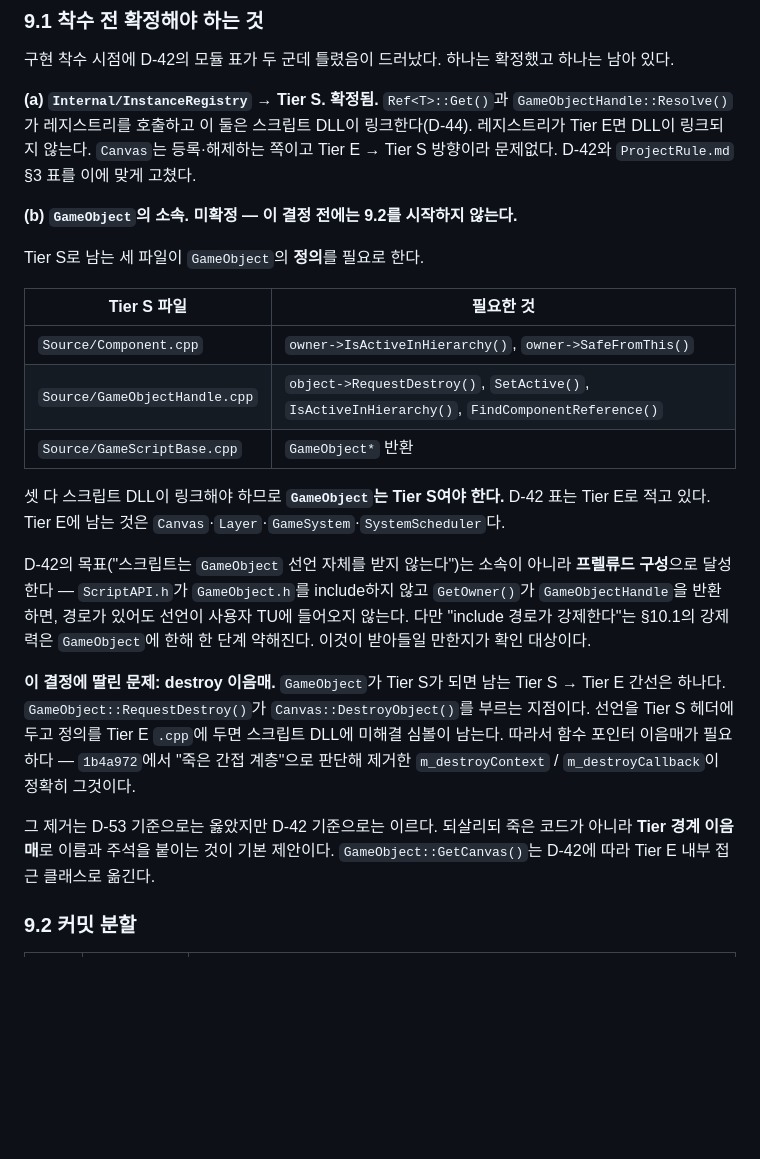
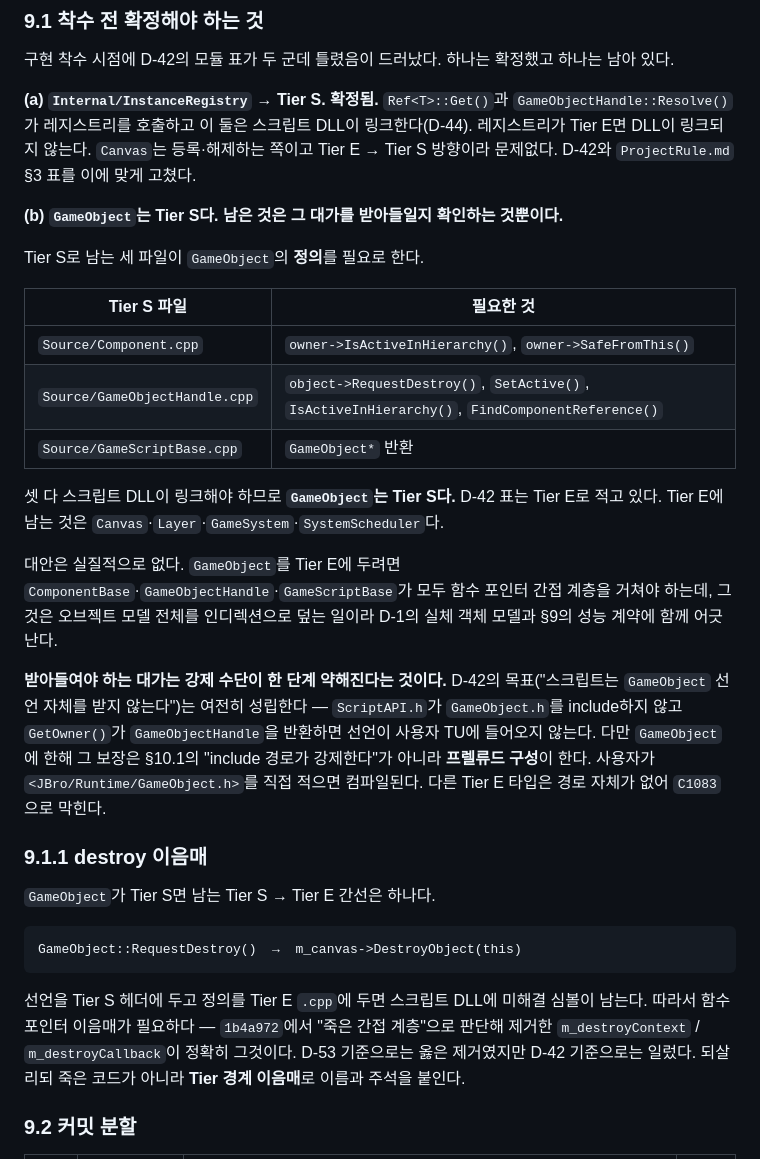
Before and after one commit to taku7664/JBroEngine, a Markdown page: tasks/structural-refactor-plan.md, the part around one of its changes. Drawn GitHub-style; blank space fills up the shorter version.

Commit message:
docs: make the stage 1 commit split self-describing
The S1-1 row said "reflect the outcome of 9.1(b)", which pointed at an
open question and so described no work at all. Say what the commit does:
cut the last edge where script-visible code calls engine-only code.
GameObject::RequestDestroy reaching Canvas::DestroyObject is that edge,
and it is why S1-1 moves no files and has to run before S1-2.

Downgrade 9.1(b) from an open question to a confirmation. Putting
GameObject in the engine-only tier would force ComponentBase,
GameObjectHandle and GameScriptBase through a function pointer layer,
which covers the object model in indirection and contradicts both D-1 and
the per-frame performance rules. So it is script-visible, and what is
left to accept is that its privacy rests on the prelude rather than on
the include path: a user who writes the header path directly still
compiles, while every other engine-only type fails with C1083.

Correct the file counts, which were estimates. S1-4 moves seven public
headers and eleven source-tree files, and IPhysics2DSystem.h stays behind
because the physics service calls through it and D-43 puts that pointer
in a script-visible context block.

Documentation only. No source file changed.

Co-Authored-By: Claude Opus 5 <noreply@anthropic.com>

````diff
--- a/tasks/structural-refactor-plan.md
+++ b/tasks/structural-refactor-plan.md
@@ -347,7 +347,7 @@ D-42를 구현하기 위한 작업 단위다. 로직 변경은 없고 파일 이
 레지스트리가 Tier E면 DLL이 링크되지 않는다. `Canvas`는 등록·해제하는 쪽이고 Tier E → Tier S 방향이라 문제없다.
 D-42와 `ProjectRule.md` §3 표를 이에 맞게 고쳤다.
 
-**(b) `GameObject`의 소속. 미확정 — 이 결정 전에는 9.2를 시작하지 않는다.**
+**(b) `GameObject`는 Tier S다. 남은 것은 그 대가를 받아들일지 확인하는 것뿐이다.**
 
 Tier S로 남는 세 파일이 `GameObject`의 **정의**를 필요로 한다.
 
@@ -357,23 +357,32 @@ Tier S로 남는 세 파일이 `GameObject`의 **정의**를 필요로 한다.
 | `Source/GameObjectHandle.cpp` | `object->RequestDestroy()`, `SetActive()`, `IsActiveInHierarchy()`, `FindComponentReference()` |
 | `Source/GameScriptBase.cpp` | `GameObject*` 반환 |
 
-셋 다 스크립트 DLL이 링크해야 하므로 **`GameObject`는 Tier S여야 한다.** D-42 표는 Tier E로 적고 있다.
+셋 다 스크립트 DLL이 링크해야 하므로 **`GameObject`는 Tier S다.** D-42 표는 Tier E로 적고 있다.
 Tier E에 남는 것은 `Canvas`·`Layer`·`GameSystem`·`SystemScheduler`다.
 
-D-42의 목표("스크립트는 `GameObject` 선언 자체를 받지 않는다")는 소속이 아니라 **프렐류드 구성**으로 달성한다 —
-`ScriptAPI.h`가 `GameObject.h`를 include하지 않고 `GetOwner()`가 `GameObjectHandle`을 반환하면,
-경로가 있어도 선언이 사용자 TU에 들어오지 않는다. 다만 "include 경로가 강제한다"는 §10.1의 강제력은
-`GameObject`에 한해 한 단계 약해진다. 이것이 받아들일 만한지가 확인 대상이다.
+대안은 실질적으로 없다. `GameObject`를 Tier E에 두려면 `ComponentBase`·`GameObjectHandle`·`GameScriptBase`가
+모두 함수 포인터 간접 계층을 거쳐야 하는데, 그것은 오브젝트 모델 전체를 인디렉션으로 덮는 일이라
+D-1의 실체 객체 모델과 §9의 성능 계약에 함께 어긋난다.
 
-**이 결정에 딸린 문제: destroy 이음매.**
-`GameObject`가 Tier S가 되면 남는 Tier S → Tier E 간선은 하나다. `GameObject::RequestDestroy()`가
-`Canvas::DestroyObject()`를 부르는 지점이다. 선언을 Tier S 헤더에 두고 정의를 Tier E `.cpp`에 두면
-스크립트 DLL에 미해결 심볼이 남는다. 따라서 함수 포인터 이음매가 필요하다 —
-`1b4a972`에서 "죽은 간접 계층"으로 판단해 제거한 `m_destroyContext` / `m_destroyCallback`이 정확히 그것이다.
+**받아들여야 하는 대가는 강제 수단이 한 단계 약해진다는 것이다.**
+D-42의 목표("스크립트는 `GameObject` 선언 자체를 받지 않는다")는 여전히 성립한다 —
+`ScriptAPI.h`가 `GameObject.h`를 include하지 않고 `GetOwner()`가 `GameObjectHandle`을 반환하면
+선언이 사용자 TU에 들어오지 않는다. 다만 `GameObject`에 한해 그 보장은 §10.1의 "include 경로가 강제한다"가
+아니라 **프렐류드 구성**이 한다. 사용자가 `<JBro/Runtime/GameObject.h>`를 직접 적으면 컴파일된다.
+다른 Tier E 타입은 경로 자체가 없어 `C1083`으로 막힌다.
 
-그 제거는 D-53 기준으로는 옳았지만 D-42 기준으로는 이르다. 되살리되 죽은 코드가 아니라
-**Tier 경계 이음매**로 이름과 주석을 붙이는 것이 기본 제안이다. `GameObject::GetCanvas()`는
-D-42에 따라 Tier E 내부 접근 클래스로 옮긴다.
+### 9.1.1 destroy 이음매
+
+`GameObject`가 Tier S면 남는 Tier S → Tier E 간선은 하나다.
+
+```
+GameObject::RequestDestroy()  →  m_canvas->DestroyObject(this)
+```
+
+선언을 Tier S 헤더에 두고 정의를 Tier E `.cpp`에 두면 스크립트 DLL에 미해결 심볼이 남는다.
+따라서 함수 포인터 이음매가 필요하다 — `1b4a972`에서 "죽은 간접 계층"으로 판단해 제거한
+`m_destroyContext` / `m_destroyCallback`이 정확히 그것이다. D-53 기준으로는 옳은 제거였지만
+D-42 기준으로는 일렀다. 되살리되 죽은 코드가 아니라 **Tier 경계 이음매**로 이름과 주석을 붙인다.
 
 ### 9.2 커밋 분할
 
````
Also changed, not shown: other parts of tasks/structural-refactor-plan.md (+15 -8 lines).
